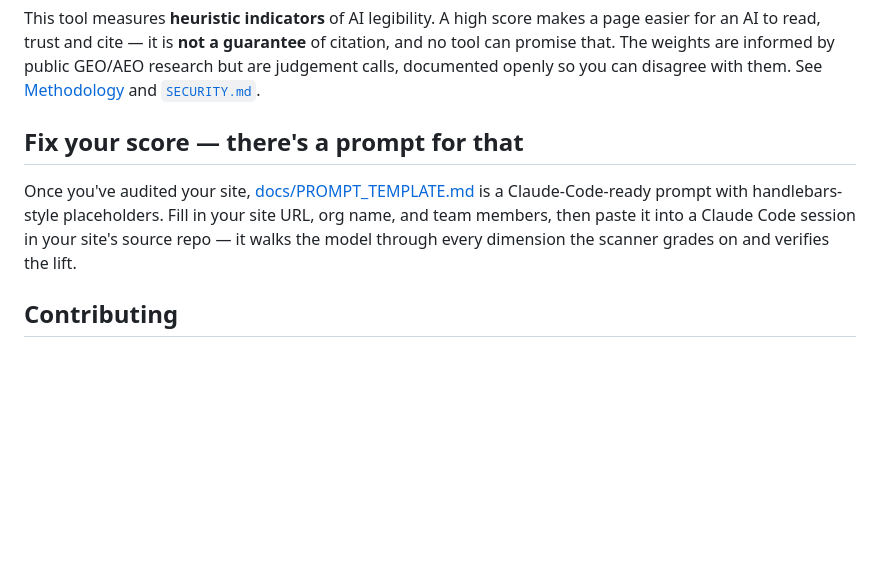
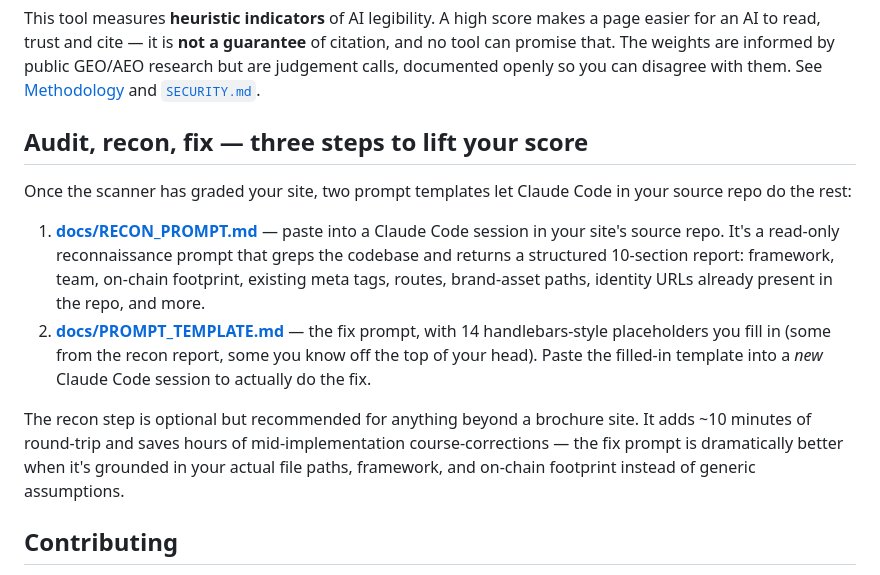
Before and after one commit to KirkeLabs/ai-legibility-scan, a Markdown page: README.md, the part around the change. Rendered like a GitHub page; blank space fills up the shorter version.

```diff
--- a/README.md
+++ b/README.md
@@ -109,9 +109,14 @@ console.log(result.score, result.grade);
 
 This tool measures **heuristic indicators** of AI legibility. A high score makes a page easier for an AI to read, trust and cite — it is **not a guarantee** of citation, and no tool can promise that. The weights are informed by public GEO/AEO research but are judgement calls, documented openly so you can disagree with them. See [Methodology](./docs/METHODOLOGY.md) and [`SECURITY.md`](./SECURITY.md).
 
-## Fix your score — there's a prompt for that
+## Audit, recon, fix — three steps to lift your score
 
-Once you've audited your site, [docs/PROMPT_TEMPLATE.md](./docs/PROMPT_TEMPLATE.md) is a Claude-Code-ready prompt with handlebars-style placeholders. Fill in your site URL, org name, and team members, then paste it into a Claude Code session in your site's source repo — it walks the model through every dimension the scanner grades on and verifies the lift.
+Once the scanner has graded your site, two prompt templates let Claude Code in your source repo do the rest:
+
+1. **[docs/RECON_PROMPT.md](./docs/RECON_PROMPT.md)** — paste into a Claude Code session in your site's source repo. It's a read-only reconnaissance prompt that greps the codebase and returns a structured 10-section report: framework, team, on-chain footprint, existing meta tags, routes, brand-asset paths, identity URLs already present in the repo, and more.
+2. **[docs/PROMPT_TEMPLATE.md](./docs/PROMPT_TEMPLATE.md)** — the fix prompt, with 14 handlebars-style placeholders you fill in (some from the recon report, some you know off the top of your head). Paste the filled-in template into a *new* Claude Code session to actually do the fix.
+
+The recon step is optional but recommended for anything beyond a brochure site. It adds ~10 minutes of round-trip and saves hours of mid-implementation course-corrections — the fix prompt is dramatically better when it's grounded in your actual file paths, framework, and on-chain footprint instead of generic assumptions.
 
 ## Contributing
 
```
Also changed, not shown: docs/PROMPT_TEMPLATE.md (+9 -6 lines), docs/RECON_PROMPT.md (added, +130 -0 lines).
